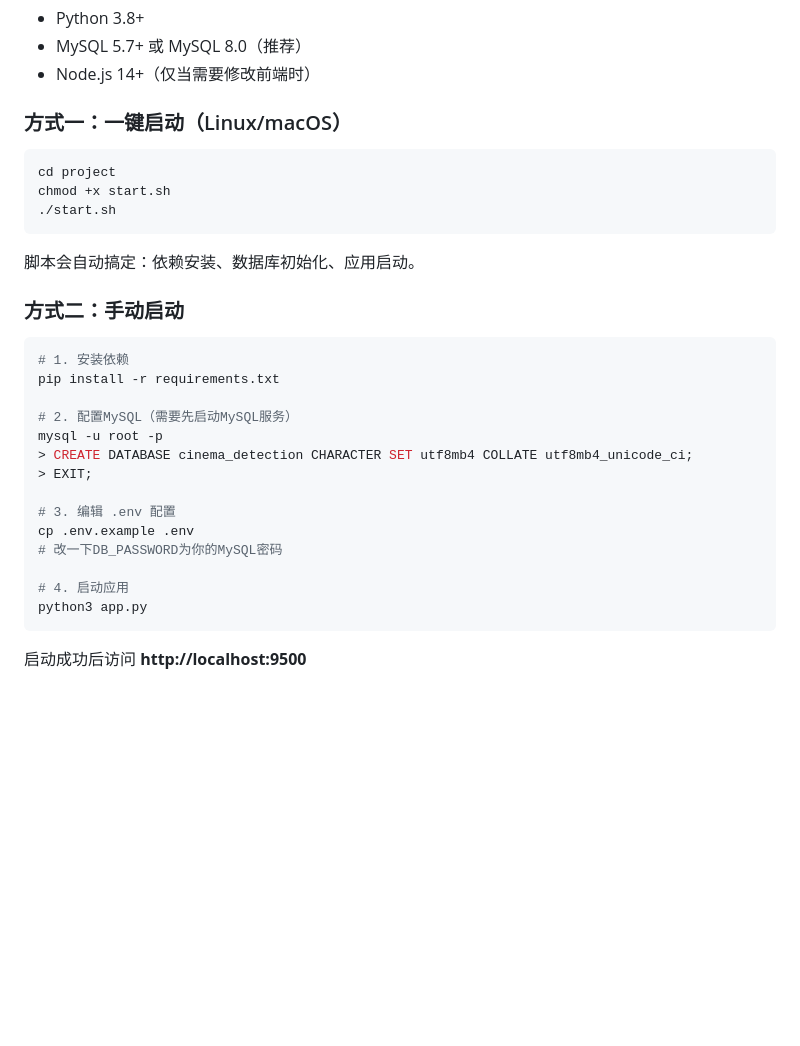
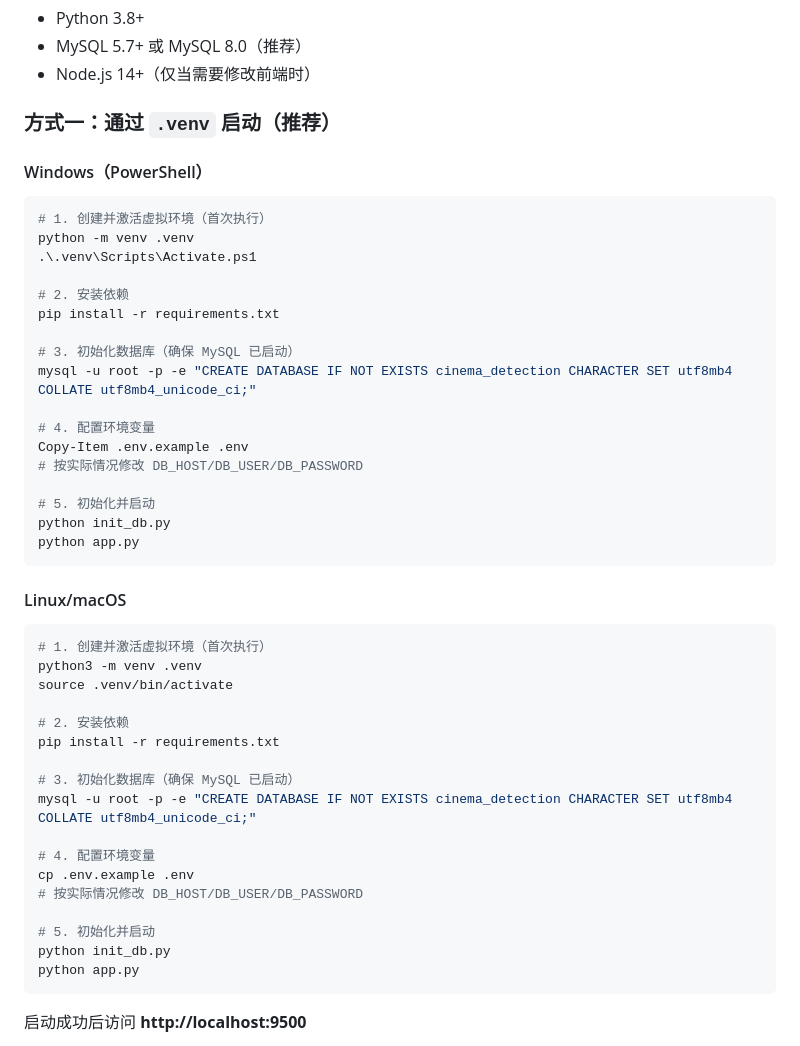
Before and after one commit to Chan-Developer/cinema-violation-detection, a Markdown page: README.md, the part around the change. Rendered like a GitHub page; blank space fills up the shorter version.

Commit message:
docs: remove one-click script startup and document .venv flow

````diff
--- a/README.md
+++ b/README.md
@@ -36,33 +36,48 @@ YOLOv8提取人、物体位置 → 在图上画绿色检测框
 - MySQL 5.7+ 或 MySQL 8.0（推荐）
 - Node.js 14+（仅当需要修改前端时）
 
-### 方式一：一键启动（Linux/macOS）
+### 方式一：通过 `.venv` 启动（推荐）
 
-```bash
-cd project
-chmod +x start.sh
-./start.sh
+#### Windows（PowerShell）
+```powershell
+# 1. 创建并激活虚拟环境（首次执行）
+python -m venv .venv
+.\.venv\Scripts\Activate.ps1
+
+# 2. 安装依赖
+pip install -r requirements.txt
+
+# 3. 初始化数据库（确保 MySQL 已启动）
+mysql -u root -p -e "CREATE DATABASE IF NOT EXISTS cinema_detection CHARACTER SET utf8mb4 COLLATE utf8mb4_unicode_ci;"
+
+# 4. 配置环境变量
+Copy-Item .env.example .env
+# 按实际情况修改 DB_HOST/DB_USER/DB_PASSWORD
+
+# 5. 初始化并启动
+python init_db.py
+python app.py
 ```
 
-脚本会自动搞定：依赖安装、数据库初始化、应用启动。
+#### Linux/macOS
+```bash
+# 1. 创建并激活虚拟环境（首次执行）
+python3 -m venv .venv
+source .venv/bin/activate
 
-### 方式二：手动启动
-
-```bash
-# 1. 安装依赖
+# 2. 安装依赖
 pip install -r requirements.txt
 
-# 2. 配置MySQL（需要先启动MySQL服务）
-mysql -u root -p
-> CREATE DATABASE cinema_detection CHARACTER SET utf8mb4 COLLATE utf8mb4_unicode_ci;
-> EXIT;
+# 3. 初始化数据库（确保 MySQL 已启动）
+mysql -u root -p -e "CREATE DATABASE IF NOT EXISTS cinema_detection CHARACTER SET utf8mb4 COLLATE utf8mb4_unicode_ci;"
 
-# 3. 编辑 .env 配置
+# 4. 配置环境变量
 cp .env.example .env
-# 改一下DB_PASSWORD为你的MySQL密码
+# 按实际情况修改 DB_HOST/DB_USER/DB_PASSWORD
 
-# 4. 启动应用
-python3 app.py
+# 5. 初始化并启动
+python init_db.py
+python app.py
 ```
 
 启动成功后访问 **http://localhost:9500**
````
